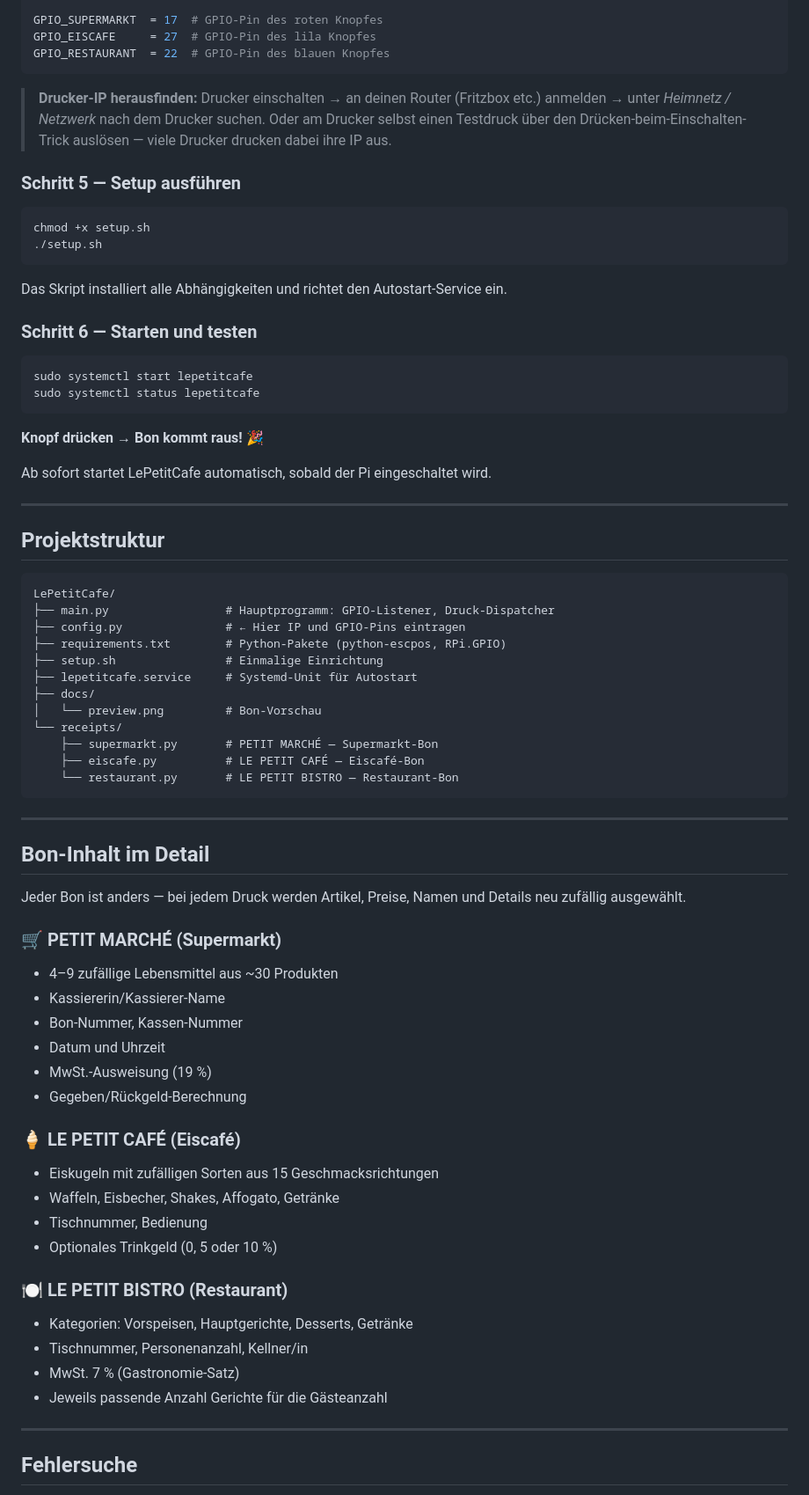
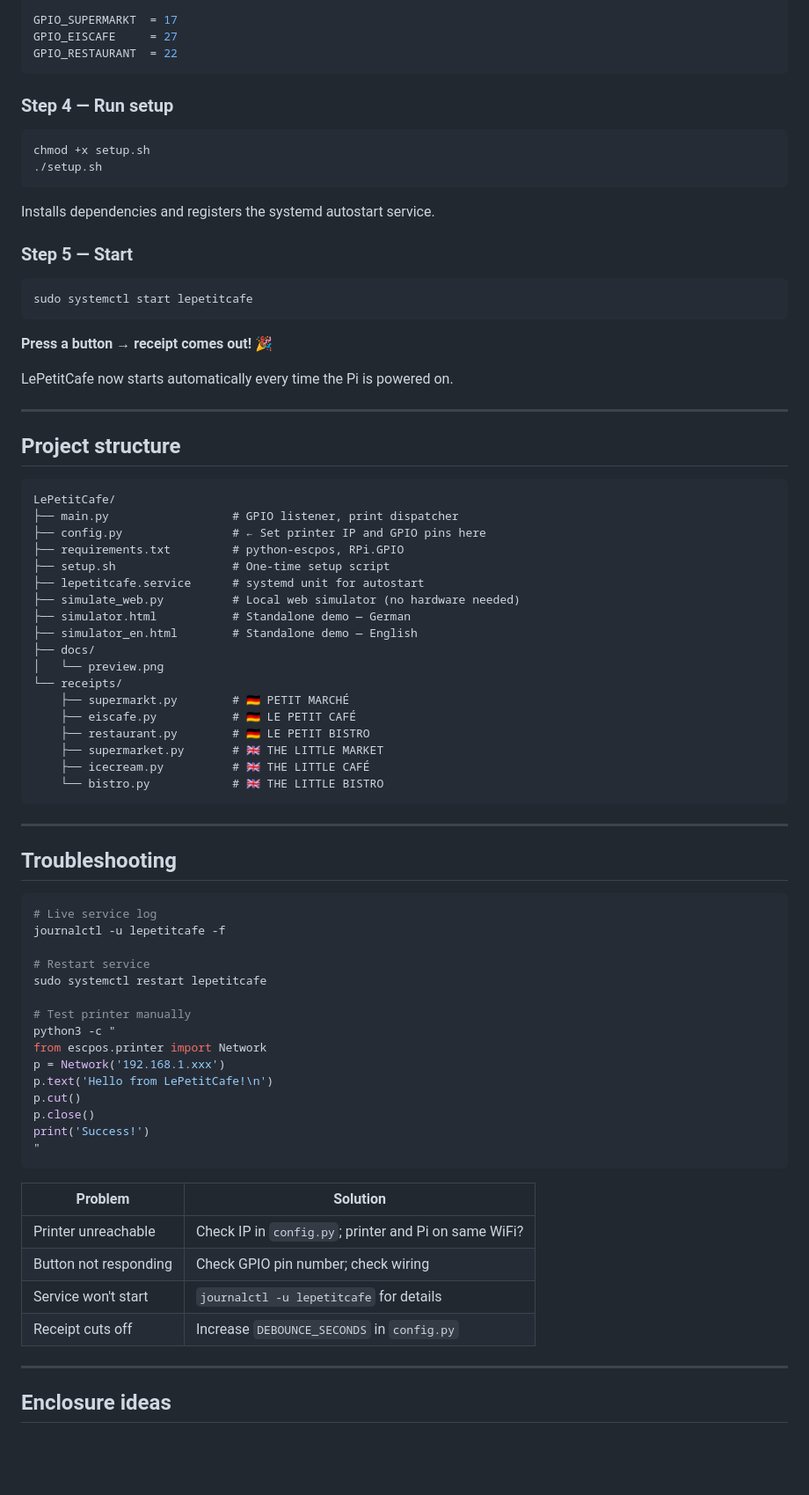
Before and after one commit to Nuenni/LePetitCafe, a Markdown page: README.md, the part around one of its changes. Shown at 88% size. Drawn GitHub-style; blank space fills up the shorter version.

Commit message:
README: rewrite to English for public release (#2)
https://claude.ai/code/session_01VK3VvsP1rFzhMgK3qjjoiF

Co-authored-by: Claude <noreply@anthropic.com>

````diff
--- a/README.md
+++ b/README.md
@@ -219,77 +169,83 @@ PRINTER_PORT = 9100             # Standard — normalerweise nicht ändern
 
-GPIO_SUPERMARKT  = 17  # GPIO-Pin des roten Knopfes
-GPIO_EISCAFE     = 27  # GPIO-Pin des lila Knopfes
-GPIO_RESTAURANT  = 22  # GPIO-Pin des blauen Knopfes
+GPIO_SUPERMARKT  = 17
+GPIO_EISCAFE     = 27
+GPIO_RESTAURANT  = 22
 ```
 
-> **Drucker-IP herausfinden:** Drucker einschalten → an deinen Router (Fritzbox etc.) anmelden → unter *Heimnetz / Netzwerk* nach dem Drucker suchen. Oder am Drucker selbst einen Testdruck über den Drücken-beim-Einschalten-Trick auslösen — viele Drucker drucken dabei ihre IP aus.
-
-### Schritt 5 — Setup ausführen
+### Step 4 — Run setup
 
 ```bash
 chmod +x setup.sh
 ./setup.sh
 ```
 
-Das Skript installiert alle Abhängigkeiten und richtet den Autostart-Service ein.
+Installs dependencies and registers the systemd autostart service.
 
-### Schritt 6 — Starten und testen
+### Step 5 — Start
 
 ```bash
 sudo systemctl start lepetitcafe
-sudo systemctl status lepetitcafe
 ```
 
-**Knopf drücken → Bon kommt raus!** 🎉
+**Press a button → receipt comes out!** 🎉
 
-Ab sofort startet LePetitCafe automatisch, sobald der Pi eingeschaltet wird.
+LePetitCafe now starts automatically every time the Pi is powered on.
 
 ---
 
-## Projektstruktur
+## Project structure
 
 ```
 LePetitCafe/
-├── main.py                 # Hauptprogramm: GPIO-Listener, Druck-Dispatcher
-├── config.py               # ← Hier IP und GPIO-Pins eintragen
-├── requirements.txt        # Python-Pakete (python-escpos, RPi.GPIO)
-├── setup.sh                # Einmalige Einrichtung
-├── lepetitcafe.service     # Systemd-Unit für Autostart
+├── main.py                  # GPIO listener, print dispatcher
+├── config.py                # ← Set printer IP and GPIO pins here
+├── requirements.txt         # python-escpos, RPi.GPIO
+├── setup.sh                 # One-time setup script
+├── lepetitcafe.service      # systemd unit for autostart
+├── simulate_web.py          # Local web simulator (no hardware needed)
+├── simulator.html           # Standalone demo — German
+├── simulator_en.html        # Standalone demo — English
 ├── docs/
-│   └── preview.png         # Bon-Vorschau
+│   └── preview.png
 └── receipts/
-    ├── supermarkt.py       # PETIT MARCHÉ — Supermarkt-Bon
-    ├── eiscafe.py          # LE PETIT CAFÉ — Eiscafé-Bon
-    └── restaurant.py       # LE PETIT BISTRO — Restaurant-Bon
+    ├── supermarkt.py        # 🇩🇪 PETIT MARCHÉ
+    ├── eiscafe.py           # 🇩🇪 LE PETIT CAFÉ
+    ├── restaurant.py        # 🇩🇪 LE PETIT BISTRO
+    ├── supermarket.py       # 🇬🇧 THE LITTLE MARKET
+    ├── icecream.py          # 🇬🇧 THE LITTLE CAFÉ
+    └── bistro.py            # 🇬🇧 THE LITTLE BISTRO
 ```
 
 ---
 
-## Bon-Inhalt im Detail
+## Troubleshooting
 
-Jeder Bon ist anders — bei jedem Druck werden Artikel, Preise, Namen und Details neu zufällig ausgewählt.
+```bash
+# Live service log
+journalctl -u lepetitcafe -f
 
-### 🛒 PETIT MARCHÉ (Supermarkt)
-- 4–9 zufällige Lebensmittel aus ~30 Produkten
-- Kassiererin/Kassierer-Name
-- Bon-Nummer, Kassen-Nummer
-- Datum und Uhrzeit
-- MwSt.-Ausweisung (19 %)
-- Gegeben/Rückgeld-Berechnung
+# Restart service
+sudo systemctl restart lepetitcafe
 
-### 🍦 LE PETIT CAFÉ (Eiscafé)
-- Eiskugeln mit zufälligen Sorten aus 15 Geschmacksrichtungen
-- Waffeln, Eisbecher, Shakes, Affogato, Getränke
-- Tischnummer, Bedienung
-- Optionales Trinkgeld (0, 5 oder 10 %)
+# Test printer manually
+python3 -c "
+from escpos.printer import Network
+p = Network('192.168.1.xxx')
+p.text('Hello from LePetitCafe!\n')
+p.cut()
+p.close()
+print('Success!')
+"
+```
 
-### 🍽️ LE PETIT BISTRO (Restaurant)
-- Kategorien: Vorspeisen, Hauptgerichte, Desserts, Getränke
-- Tischnummer, Personenanzahl, Kellner/in
-- MwSt. 7 % (Gastronomie-Satz)
-- Jeweils passende Anzahl Gerichte für die Gästeanzahl
+| Problem | Solution |
+|---------|----------|
+| Printer unreachable | Check IP in `config.py`; printer and Pi on same WiFi? |
+| Button not responding | Check GPIO pin number; check wiring |
+| Service won't start | `journalctl -u lepetitcafe` for details |
+| Receipt cuts off | Increase `DEBOUNCE_SECONDS` in `config.py` |
 
 ---
 
-## Fehlersuche
+## Enclosure ideas
 
````
Also changed, not shown: other parts of README.md (+104 -197 lines).
